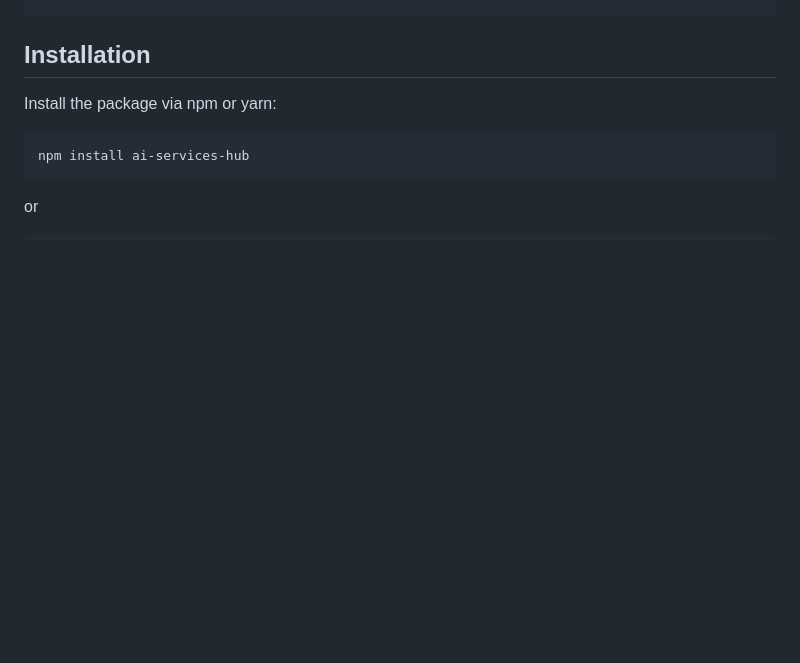
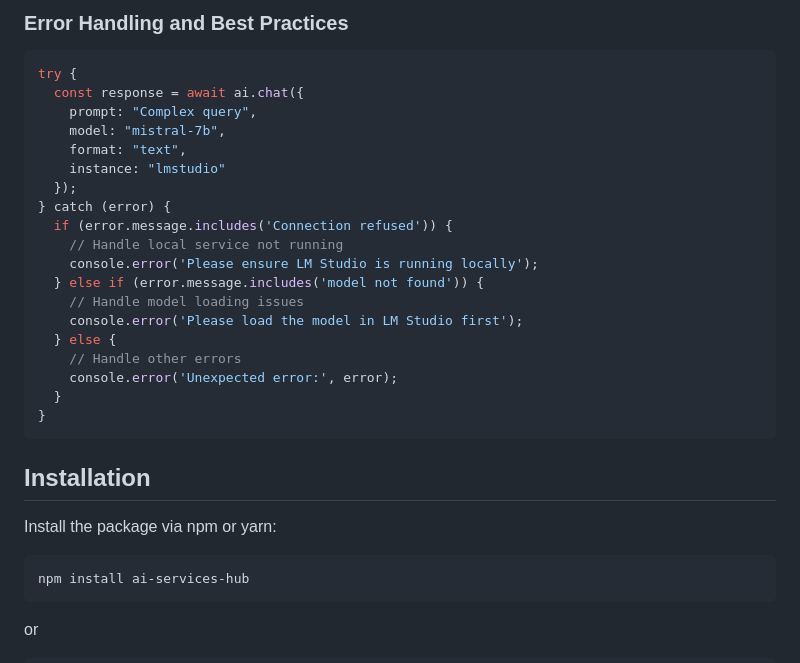
Before and after one commit to jash90/ai-service-hub, a Markdown page: README.md, the part around one of its changes. Drawn GitHub-style; blank space fills up the shorter version.

````diff
--- a/README.md
+++ b/README.md
@@ -98,3 +192,25 @@ await ai.chat({
+### Error Handling and Best Practices
+
+```typescript
+try {
+  const response = await ai.chat({
+    prompt: "Complex query",
+    model: "mistral-7b",
+    format: "text",
+    instance: "lmstudio"
+  });
+} catch (error) {
+  if (error.message.includes('Connection refused')) {
+    // Handle local service not running
+    console.error('Please ensure LM Studio is running locally');
+  } else if (error.message.includes('model not found')) {
+    // Handle model loading issues
+    console.error('Please load the model in LM Studio first');
+  } else {
+    // Handle other errors
+    console.error('Unexpected error:', error);
+  }
+}
 ```
 
 ## Installation
````
Also changed, not shown: other parts of README.md (+94 -0 lines).
